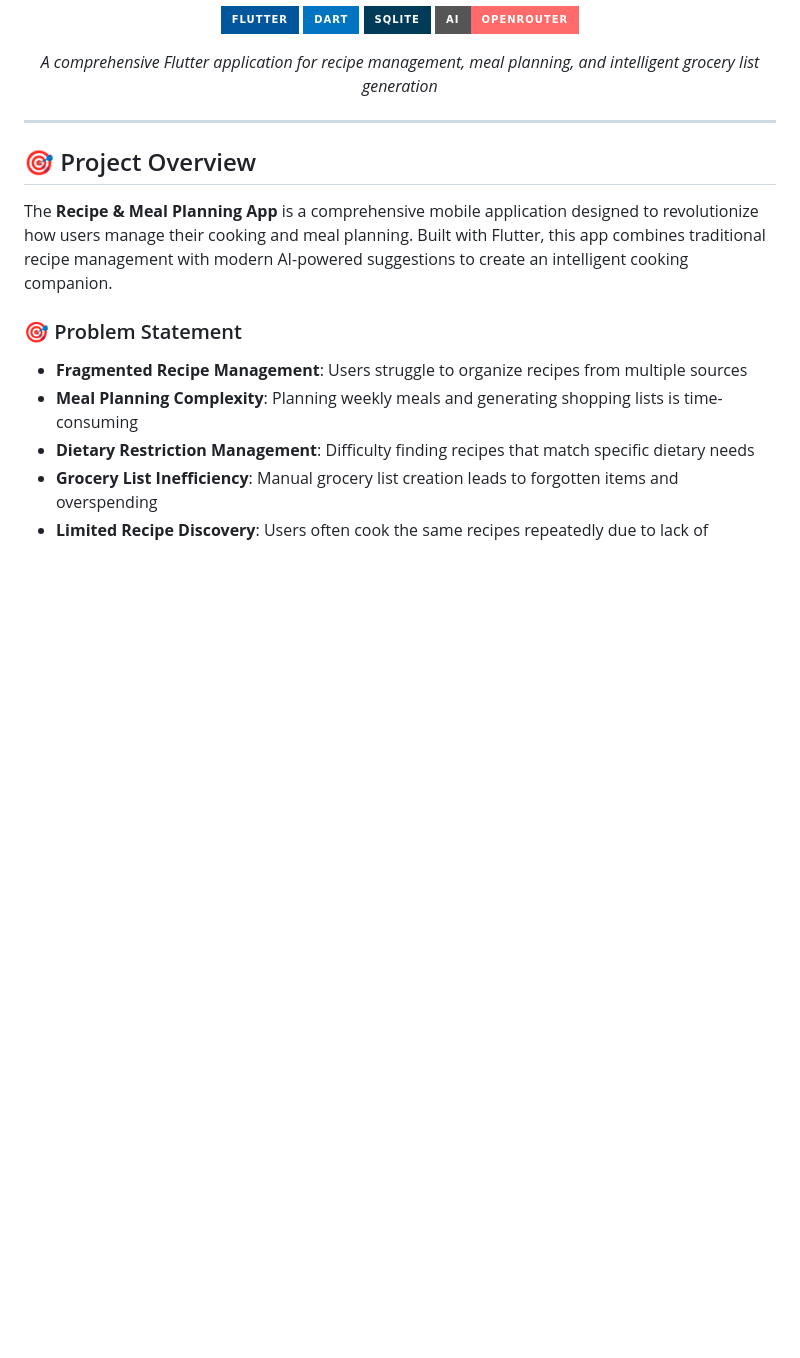
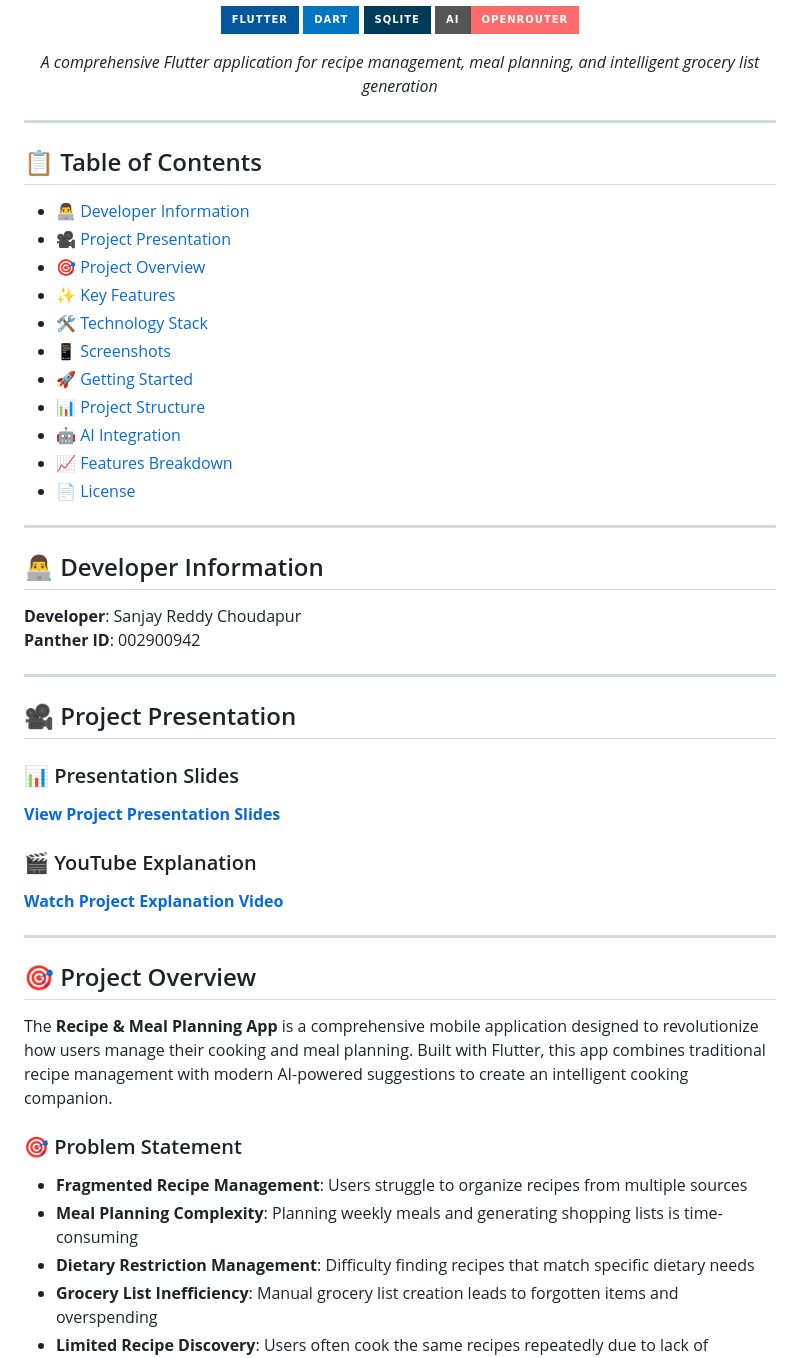
Before and after one commit to sannzay/recipe-meal-planner-app, a Markdown page: README.md, the part around one of its changes. GitHub-like rendering; badges without logos; blank space fills up the shorter version.

Commit message:
chore: enhance README.md by adding a comprehensive Table of Contents, updating developer information, and including links to project presentation slides and explanation video

```diff
--- a/README.md
+++ b/README.md
@@ -12,6 +12,42 @@
 </div>
 
 ---
+
+## 📋 Table of Contents
+
+- [👨‍💻 Developer Information](#-developer-information)
+- [🎥 Project Presentation](#-project-presentation)
+- [🎯 Project Overview](#-project-overview)
+- [✨ Key Features](#-key-features)
+- [🛠️ Technology Stack](#️-technology-stack)
+- [📱 Screenshots](#-screenshots)
+- [🚀 Getting Started](#-getting-started)
+- [📊 Project Structure](#-project-structure)
+- [🤖 AI Integration](#-ai-integration)
+- [📈 Features Breakdown](#-features-breakdown)
+- [📄 License](#-license)
+
+
+---
+
+## 👨‍💻 Developer Information
+
+**Developer**: Sanjay Reddy Choudapur
+**Panther ID**: 002900942
+
+---
+
+## 🎥 Project Presentation
+
+### 📊 Presentation Slides
+**[View Project Presentation Slides](https://your-presentation-link.com)**
+
+### 🎬 YouTube Explanation
+**[Watch Project Explanation Video](https://your-youtube-link.com)**
+
+---
+
+
 
 ## 🎯 Project Overview
 
```
Also changed, not shown: other parts of README.md (+0 -21 lines).
